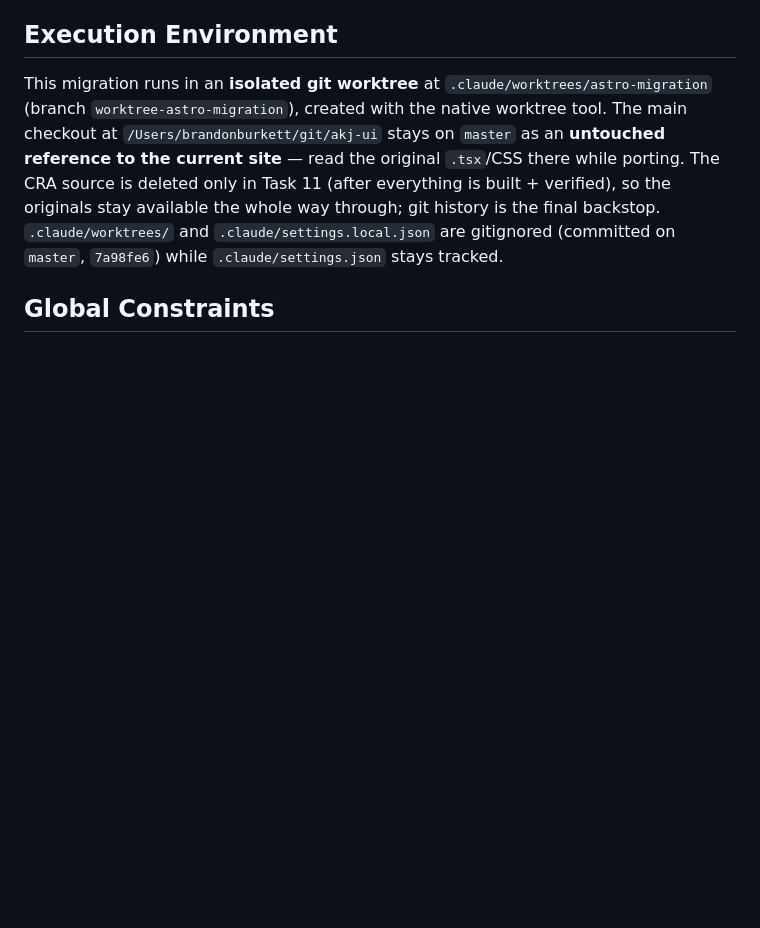
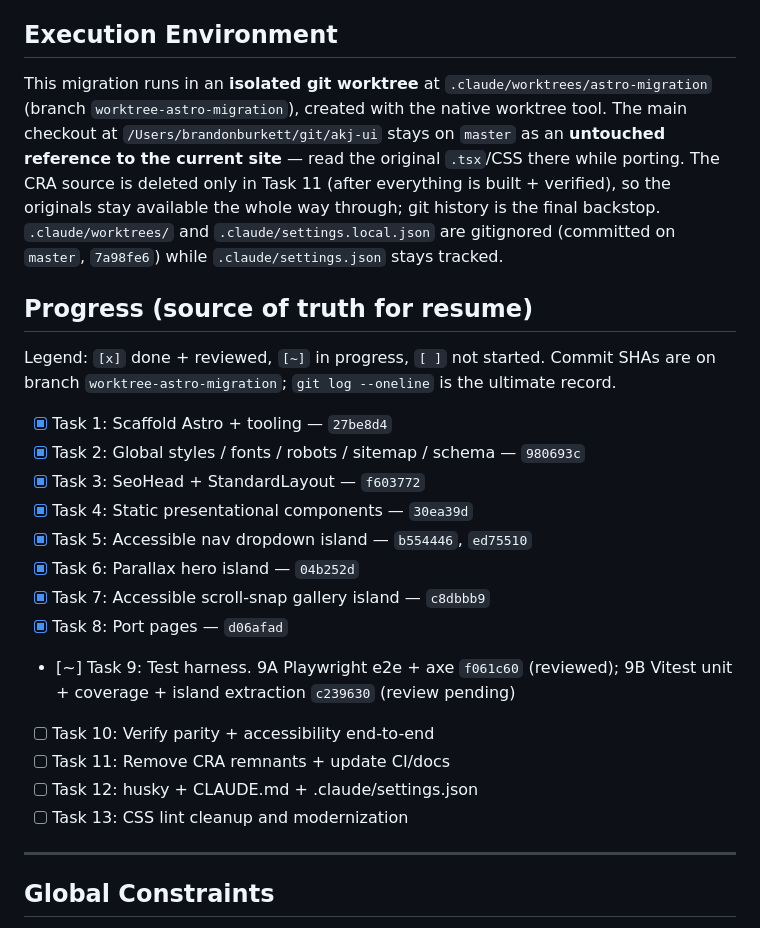
Before and after one commit to brandonburkett/akj-ui, a Markdown page: docs/plans/20260711-astro-migration.md, the part around the change. Rendered like a GitHub page; blank space fills up the shorter version.

Commit message:
docs: add task-status checklist for resume

```diff
--- a/docs/plans/20260711-astro-migration.md
+++ b/docs/plans/20260711-astro-migration.md
@@ -11,6 +11,26 @@
 ## Execution Environment
 
 This migration runs in an **isolated git worktree** at `.claude/worktrees/astro-migration` (branch `worktree-astro-migration`), created with the native worktree tool. The main checkout at `/Users/brandonburkett/git/akj-ui` stays on `master` as an **untouched reference to the current site** — read the original `.tsx`/CSS there while porting. The CRA source is deleted only in Task 11 (after everything is built + verified), so the originals stay available the whole way through; git history is the final backstop. `.claude/worktrees/` and `.claude/settings.local.json` are gitignored (committed on `master`, `7a98fe6`) while `.claude/settings.json` stays tracked.
+
+## Progress (source of truth for resume)
+
+Legend: `[x]` done + reviewed, `[~]` in progress, `[ ]` not started. Commit SHAs are on branch `worktree-astro-migration`; `git log --oneline` is the ultimate record.
+
+- [x] Task 1: Scaffold Astro + tooling — `27be8d4`
+- [x] Task 2: Global styles / fonts / robots / sitemap / schema — `980693c`
+- [x] Task 3: SeoHead + StandardLayout — `f603772`
+- [x] Task 4: Static presentational components — `30ea39d`
+- [x] Task 5: Accessible nav dropdown island — `b554446`, `ed75510`
+- [x] Task 6: Parallax hero island — `04b252d`
+- [x] Task 7: Accessible scroll-snap gallery island — `c8dbbb9`
+- [x] Task 8: Port pages — `d06afad`
+- [~] Task 9: Test harness. 9A Playwright e2e + axe `f061c60` (reviewed); 9B Vitest unit + coverage + island extraction `c239630` (review pending)
+- [ ] Task 10: Verify parity + accessibility end-to-end
+- [ ] Task 11: Remove CRA remnants + update CI/docs
+- [ ] Task 12: husky + CLAUDE.md + .claude/settings.json
+- [ ] Task 13: CSS lint cleanup and modernization
+
+---
 
 ## Global Constraints
 
```
